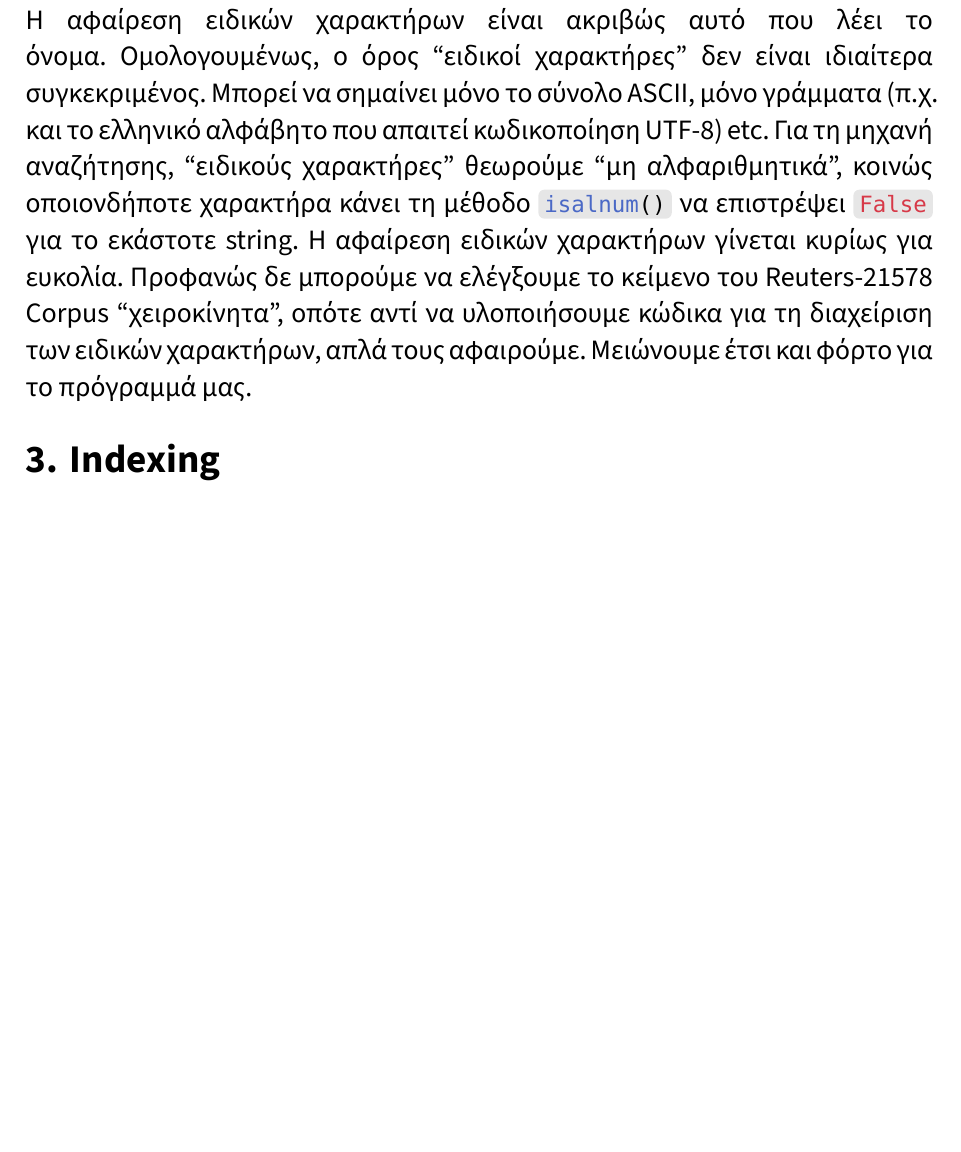
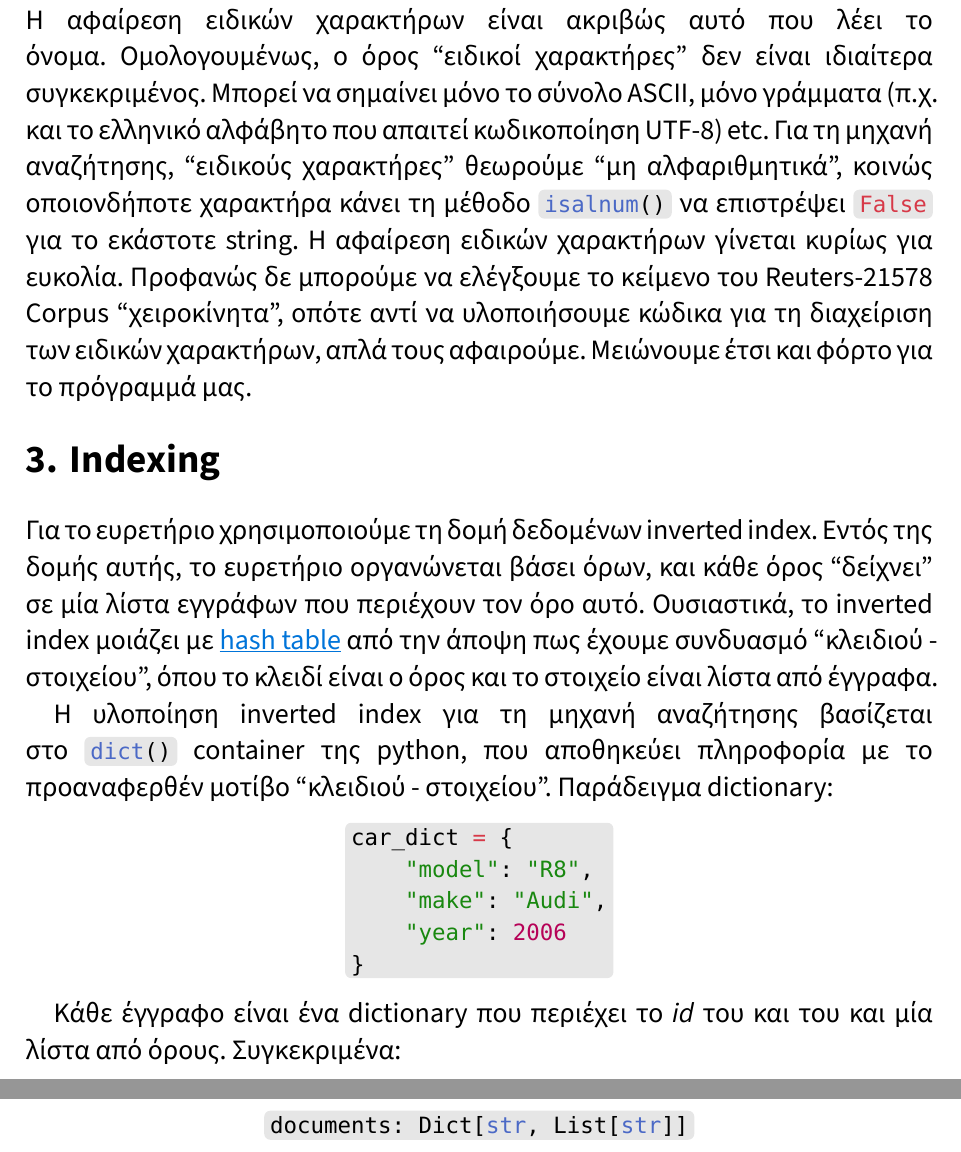
Before and after one commit to George-Markas/IR_LabProject, a Typst document (typst/Markantonatos 22390138-Antivahis 22390289.typ): part of page 5 of 5 before the commit and two parts of pages 5 and 6 of 6 after it, the two joined at a grey line, cut so that both start at the same text, the shorter picture padded with empty space. The pictures show the PDF file typst/Markantonatos 22390138-Antivahis 22390289.pdf that the author committed with the source.

Commit message:
Updated report

````diff
--- a/typst/Markantonatos 22390138-Antivahis 22390289.typ
+++ b/typst/Markantonatos 22390138-Antivahis 22390289.typ
@@ -145,3 +153,34 @@ Reuters-21578 Corpus "χειροκίνητα", οπότε αντί να υλοπ
 
 = Indexing
 #v(1em)
+Για το ευρετήριο χρησιμοποιούμε τη δομή δεδομένων inverted index. Εντός της δομής αυτής,
+το ευρετήριο οργανώνεται βάσει όρων, και κάθε όρος "δείχνει" σε μία λίστα εγγράφων
+που περιέχουν τον όρο αυτό. Ουσιαστικά, το inverted index μοιάζει με
+#text(fill: blue, link("https://en.wikipedia.org/wiki/Hash_table")[hash table]) από την άποψη
+πως έχουμε συνδυασμό "κλειδιού - στοιχείου", όπου το κλειδί είναι ο όρος και το στοιχείο είναι
+λίστα από έγγραφα.
+
+Η υλοποίηση inverted index για τη μηχανή αναζήτησης βασίζεται στο ```py dict()``` container
+της python, που αποθηκεύει πληροφορία με το προαναφερθέν μοτίβο "κλειδιού  - στοιχείου".
+Παράδειγμα dictionary:
+#v(0.5em)
+#align(center)[
+    ```py
+    car_dict = {
+        "model": "R8",
+        "make": "Audi",
+        "year": 2006
+    }
+    ```
+]
+#v(0.5em)
+
+Κάθε έγγραφο είναι ένα dictionary που περιέχει το _id_ του και του και μία λίστα από όρους.
+Συγκεκριμένα:
+#v(0.5em)
+#align(center)[
+    ```py
+   documents: Dict[str, List[str]]
+    ```
+]
+#v(0.5em)
````
Also changed, not shown: typst/Markantonatos 22390138-Antivahis 22390289.pdf, typst/Markantonatos 22390138-Antivahis 22390289.typ (10 more changed lines), 1 other file.
